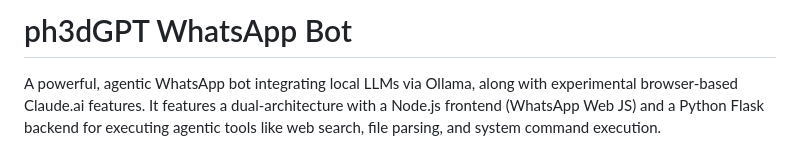
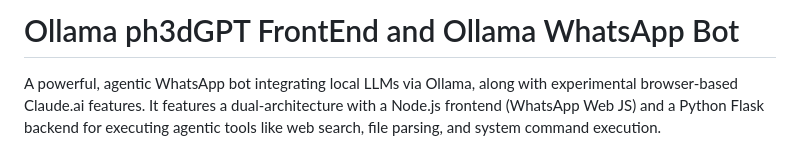
Before and after one commit to ph3dbmw/ph3dgpt, a Markdown page: README.md, the part around the change. GitHub-like rendering.

```diff
--- a/README.md
+++ b/README.md
@@ -1,4 +1,4 @@
-# ph3dGPT WhatsApp Bot
+# Ollama ph3dGPT FrontEnd and Ollama WhatsApp Bot
 
 A powerful, agentic WhatsApp bot integrating local LLMs via Ollama, along with experimental browser-based Claude.ai features. It features a dual-architecture with a Node.js frontend (WhatsApp Web JS) and a Python Flask backend for executing agentic tools like web search, file parsing, and system command execution.
 
```
